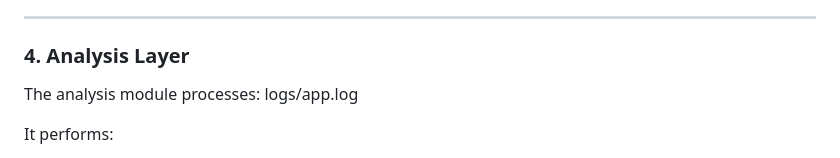
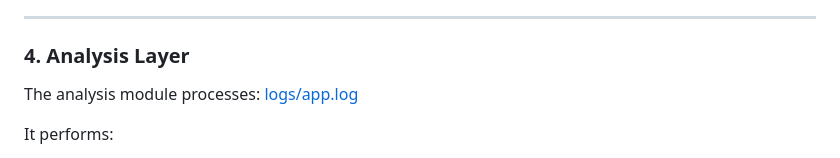
Before and after one commit to monxcode/Security-Monitoring, a Markdown page: Analysis/docs/02_System_Architecture.md, the part around the change. Rendered like a GitHub page.

```diff
--- a/Analysis/docs/02_System_Architecture.md
+++ b/Analysis/docs/02_System_Architecture.md
@@ -245,7 +245,7 @@ Logs store:
 ### 4. Analysis Layer
 
 The analysis module processes:
-logs/app.log
+[logs/app.log](/logs/app.log)
 
 It performs:
 
```
